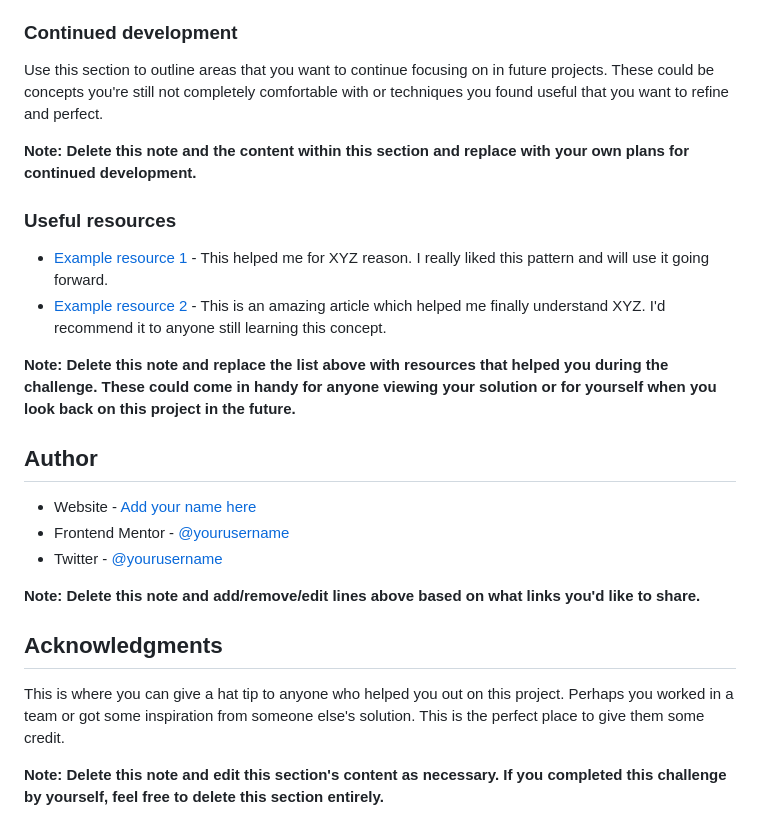
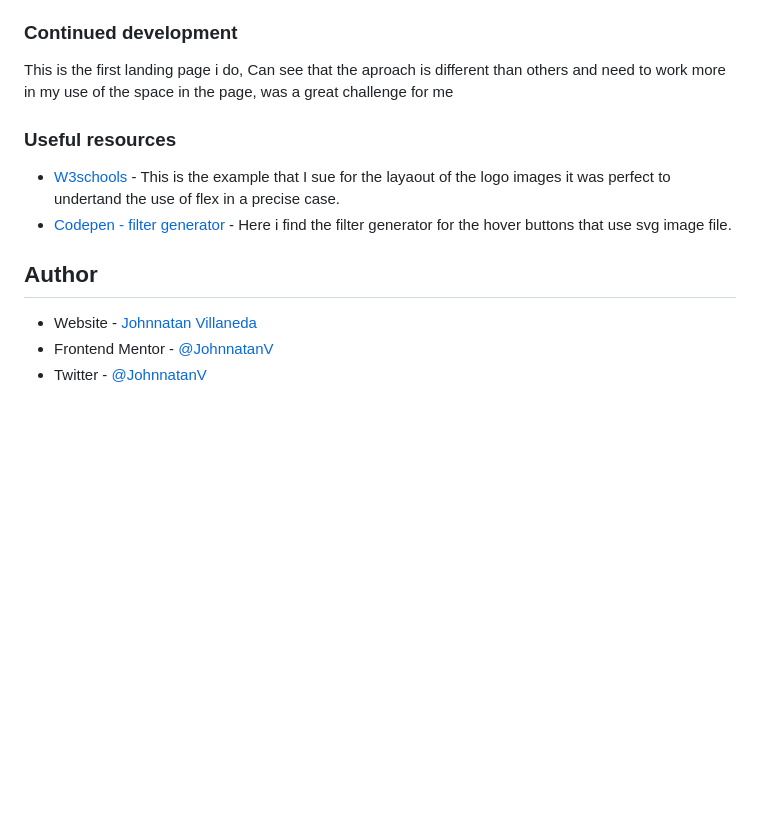
Before and after one commit to JohnnatanV/clipboard-landing-page, a Markdown page: README.md, the part around the change printed below. Drawn GitHub-style; blank space fills up the shorter version.

```diff
--- a/README.md
+++ b/README.md
@@ -86,26 +65,14 @@ If you want more help with writing markdown, we'd recommend checking out [The Ma
 ### Continued development
 
-Use this section to outline areas that you want to continue focusing on in future projects. These could be concepts you're still not completely comfortable with or techniques you found useful that you want to refine and perfect.
-
-**Note: Delete this note and the content within this section and replace with your own plans for continued development.**
+This is the first landing page i do, Can see that the aproach is different than others and need to work more in my use of the space in the page, was a great challenge for me
 
 ### Useful resources
 
-- [Example resource 1](https://www.example.com) - This helped me for XYZ reason. I really liked this pattern and will use it going forward.
-- [Example resource 2](https://www.example.com) - This is an amazing article which helped me finally understand XYZ. I'd recommend it to anyone still learning this concept.
-
-**Note: Delete this note and replace the list above with resources that helped you during the challenge. These could come in handy for anyone viewing your solution or for yourself when you look back on this project in the future.**
+- [W3schools](https://www.w3schools.com/howto/howto_css_image_grid_responsive) - This is the example that I sue for the layaout of the logo images it was perfect to undertand the use of flex in a precise case.
+- [Codepen - filter generator](https://codepen.io/sosuke/pen/Pjoqqp) - Here i find the filter generator for the hover buttons that use svg image file.
 
 ## Author
 
-- Website - [Add your name here](https://www.your-site.com)
-- Frontend Mentor - [@yourusername](https://www.frontendmentor.io/profile/yourusername)
-- Twitter - [@yourusername](https://www.twitter.com/yourusername)
-
-**Note: Delete this note and add/remove/edit lines above based on what links you'd like to share.**
-
-## Acknowledgments
-
-This is where you can give a hat tip to anyone who helped you out on this project. Perhaps you worked in a team or got some inspiration from someone else's solution. This is the perfect place to give them some credit.
-
-**Note: Delete this note and edit this section's content as necessary. If you completed this challenge by yourself, feel free to delete this section entirely.**
+- Website - [Johnnatan Villaneda](https://github.com/JohnnatanV)
+- Frontend Mentor - [@JohnnatanV](https://www.frontendmentor.io/profile/JohnnatanV)
+- Twitter - [@JohnnatanV](https://twitter.com/JohnnatanV)
```
Also changed, not shown: other parts of README.md (+13 -34 lines), screenshot/mobile.png (added), screenshot/tablet.png (added), 3 other files.
